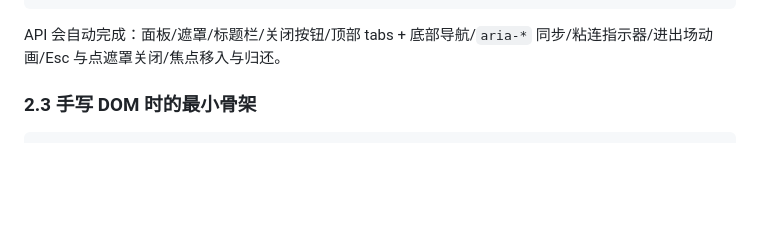
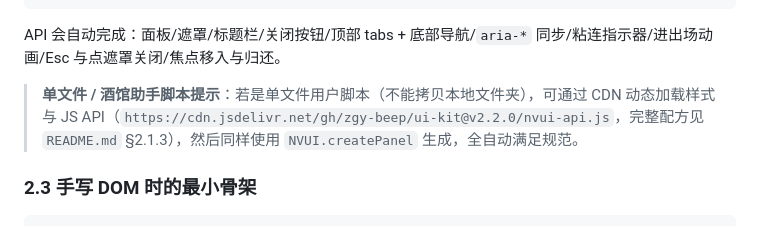
Before and after one commit to zgy-beep/ui-kit, a Markdown page: AI-GUIDE.md, the part around the change. Drawn GitHub-style; blank space fills up the shorter version.

````diff
--- a/AI-GUIDE.md
+++ b/AI-GUIDE.md
@@ -98,6 +98,8 @@
 ```
 
 API 会自动完成：面板/遮罩/标题栏/关闭按钮/顶部 tabs + 底部导航/`aria-*` 同步/粘连指示器/进出场动画/Esc 与点遮罩关闭/焦点移入与归还。
+
+> **单文件 / 酒馆助手脚本提示**：若是单文件用户脚本（不能拷贝本地文件夹），可通过 CDN 动态加载样式与 JS API（`https://cdn.jsdelivr.net/gh/zgy-beep/ui-kit@v2.2.0/nvui-api.js`，完整配方见 `README.md` §2.1.3），然后同样使用 `NVUI.createPanel` 生成，全自动满足规范。
 
 ### 2.3 手写 DOM 时的最小骨架
 
````
Also changed, not shown: README.md (+56 -2 lines).
